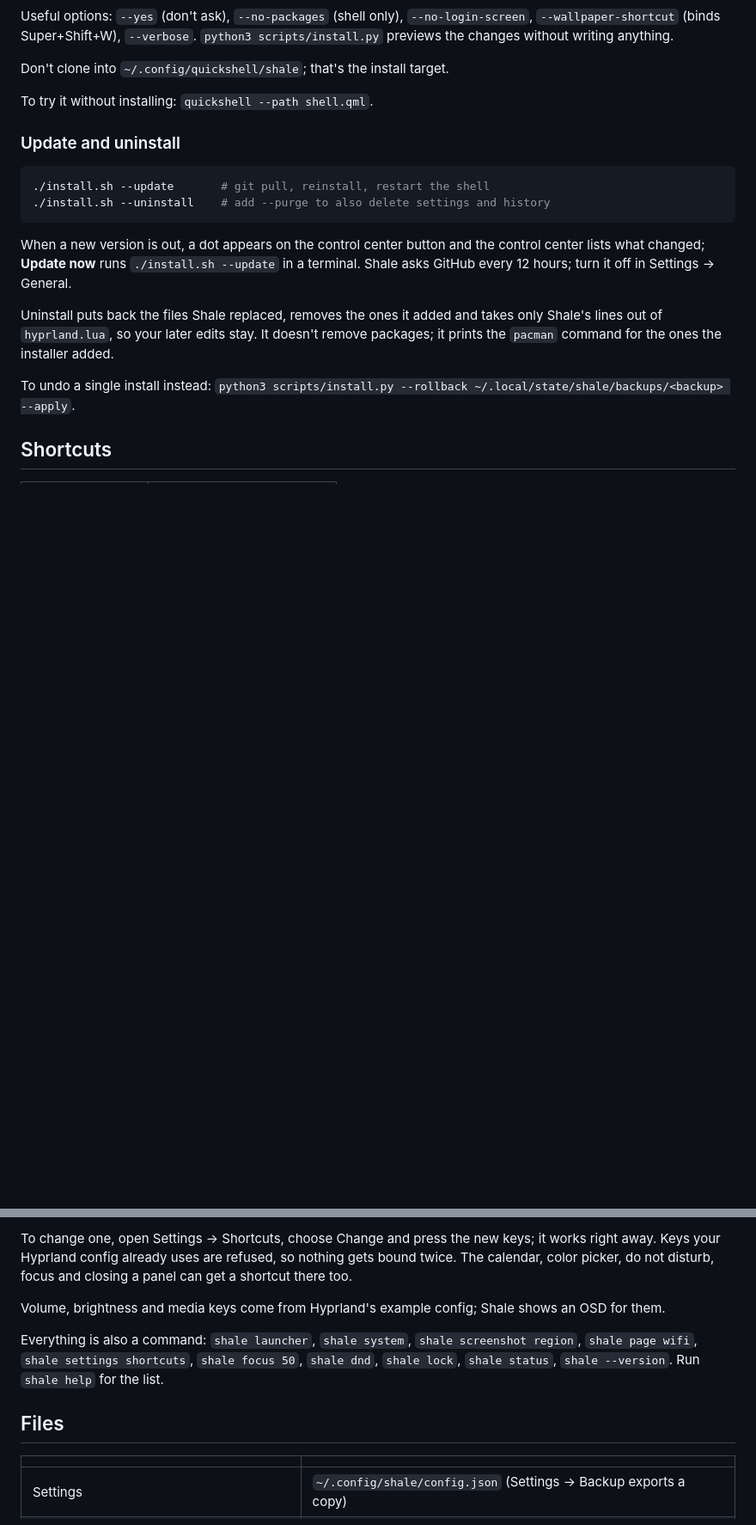
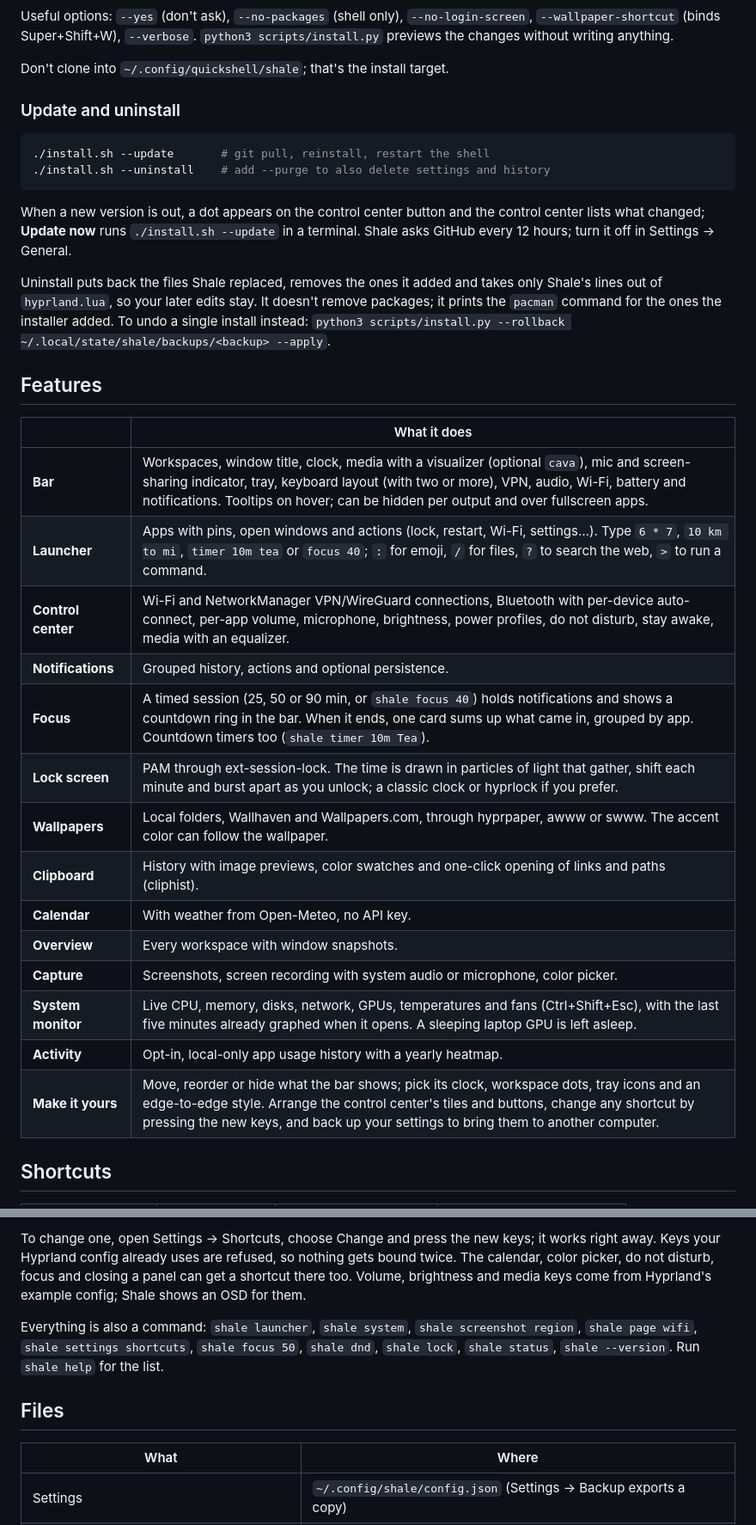
Before and after one commit to TurcanS/shale, a Markdown page: README.md, 2 parts joined by grey strips. Shown at 86% size. GitHub-like rendering; folded sections open; blank space fills up the shorter version.

```diff
--- a/README.md
+++ b/README.md
@@ -53,7 +49,7 @@ Useful options: `--yes` (don't ask), `--no-packages` (shell only), `--no-login-s
 
 Don't clone into `~/.config/quickshell/shale`; that's the install target.
 
-To try it without installing: `quickshell --path shell.qml`.
+</details>
 
 ### Update and uninstall
 
@@ -64,9 +60,26 @@ To try it without installing: `quickshell --path shell.qml`.
 
 When a new version is out, a dot appears on the control center button and the control center lists what changed; **Update now** runs `./install.sh --update` in a terminal. Shale asks GitHub every 12 hours; turn it off in Settings → General.
 
-Uninstall puts back the files Shale replaced, removes the ones it added and takes only Shale's lines out of `hyprland.lua`, so your later edits stay. It doesn't remove packages; it prints the `pacman` command for the ones the installer added.
+Uninstall puts back the files Shale replaced, removes the ones it added and takes only Shale's lines out of `hyprland.lua`, so your later edits stay. It doesn't remove packages; it prints the `pacman` command for the ones the installer added. To undo a single install instead: `python3 scripts/install.py --rollback ~/.local/state/shale/backups/<backup> --apply`.
 
-To undo a single install instead: `python3 scripts/install.py --rollback ~/.local/state/shale/backups/<backup> --apply`.
+## Features
+
+| | What it does |
+|---|---|
+| **Bar** | Workspaces, window title, clock, media with a visualizer (optional `cava`), mic and screen-sharing indicator, tray, keyboard layout (with two or more), VPN, audio, Wi-Fi, battery and notifications. Tooltips on hover; can be hidden per output and over fullscreen apps. |
+| **Launcher** | Apps with pins, open windows and actions (lock, restart, Wi-Fi, settings…). Type `6 * 7`, `10 km to mi`, `timer 10m tea` or `focus 40`; `:` for emoji, `/` for files, `?` to search the web, `>` to run a command. |
+| **Control center** | Wi-Fi and NetworkManager VPN/WireGuard connections, Bluetooth with per-device auto-connect, per-app volume, microphone, brightness, power profiles, do not disturb, stay awake, media with an equalizer. |
+| **Notifications** | Grouped history, actions and optional persistence. |
+| **Focus** | A timed session (25, 50 or 90 min, or `shale focus 40`) holds notifications and shows a countdown ring in the bar. When it ends, one card sums up what came in, grouped by app. Countdown timers too (`shale timer 10m Tea`). |
+| **Lock screen** | PAM through ext-session-lock. The time is drawn in particles of light that gather, shift each minute and burst apart as you unlock; a classic clock or hyprlock if you prefer. |
+| **Wallpapers** | Local folders, Wallhaven and Wallpapers.com, through hyprpaper, awww or swww. The accent color can follow the wallpaper. |
+| **Clipboard** | History with image previews, color swatches and one-click opening of links and paths (cliphist). |
+| **Calendar** | With weather from Open-Meteo, no API key. |
+| **Overview** | Every workspace with window snapshots. |
+| **Capture** | Screenshots, screen recording with system audio or microphone, color picker. |
+| **System monitor** | Live CPU, memory, disks, network, GPUs, temperatures and fans (Ctrl+Shift+Esc), with the last five minutes already graphed when it opens. A sleeping laptop GPU is left asleep. |
+| **Activity** | Opt-in, local-only app usage history with a yearly heatmap. |
+| **Make it yours** | Move, reorder or hide what the bar shows; pick its clock, workspace dots, tray icons and an edge-to-edge style. Arrange the control center's tiles and buttons, change any shortcut by pressing the new keys, and back up your settings to bring them to another computer. |
 
 ## Shortcuts
 
@@ -87,13 +94,11 @@ To undo a single install instead: `python3 scripts/install.py --rollback ~/.loca
 
-To change one, open Settings → Shortcuts, choose Change and press the new keys; it works right away. Keys your Hyprland config already uses are refused, so nothing gets bound twice. The calendar, color picker, do not disturb, focus and closing a panel can get a shortcut there too.
-
-Volume, brightness and media keys come from Hyprland's example config; Shale shows an OSD for them.
+To change one, open Settings → Shortcuts, choose Change and press the new keys; it works right away. Keys your Hyprland config already uses are refused, so nothing gets bound twice. The calendar, color picker, do not disturb, focus and closing a panel can get a shortcut there too. Volume, brightness and media keys come from Hyprland's example config; Shale shows an OSD for them.
 
 Everything is also a command: `shale launcher`, `shale system`, `shale screenshot region`, `shale page wifi`, `shale settings shortcuts`, `shale focus 50`, `shale dnd`, `shale lock`, `shale status`, `shale --version`. Run `shale help` for the list.
 
 ## Files
 
-| | |
+| What | Where |
 |---|---|
 | Settings | `~/.config/shale/config.json` (Settings → Backup exports a copy) |
 | Shortcuts changed in Settings | `~/.config/shale/shortcuts.lua`, read by `~/.config/hypr/shale.lua` |
```
Also changed, not shown: other parts of README.md (+52 -60 lines), docs/screenshots/control.png, docs/screenshots/launcher.png, docs/screenshots/settings.png, 2 other files.
